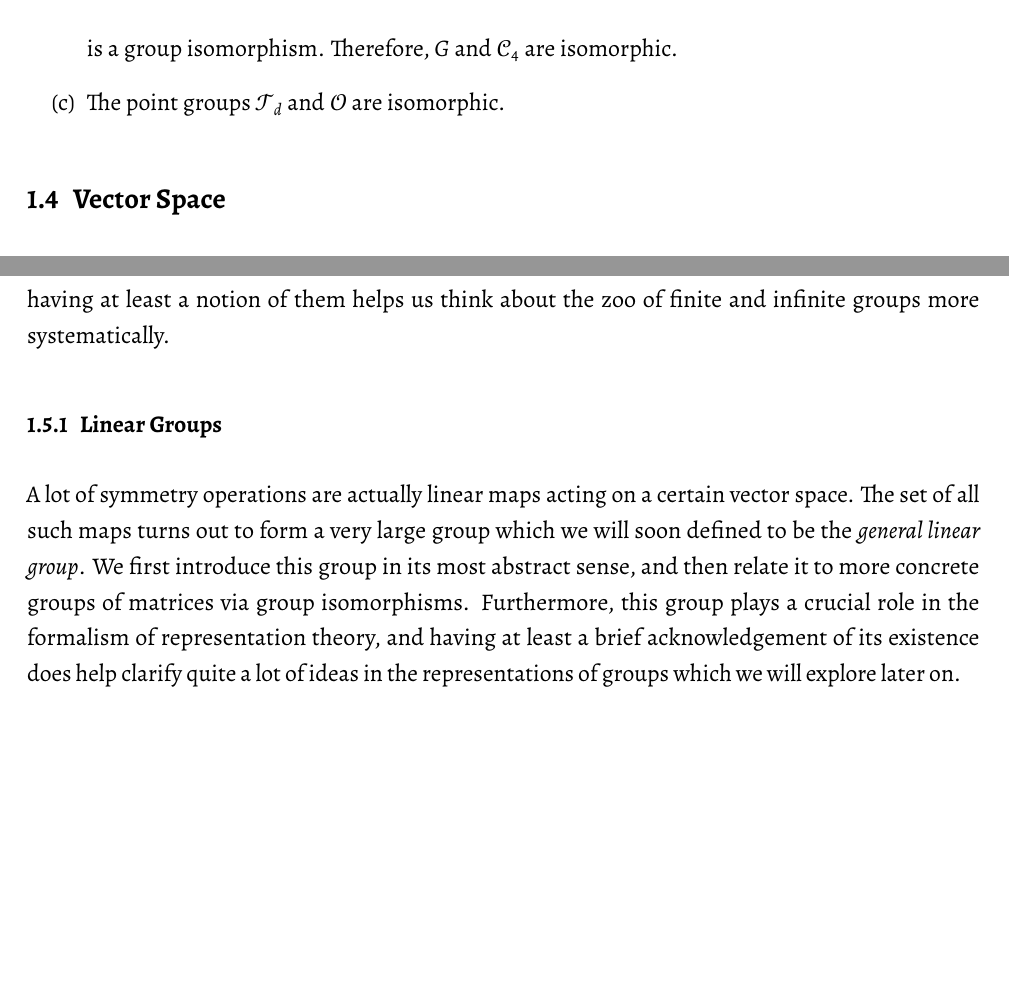
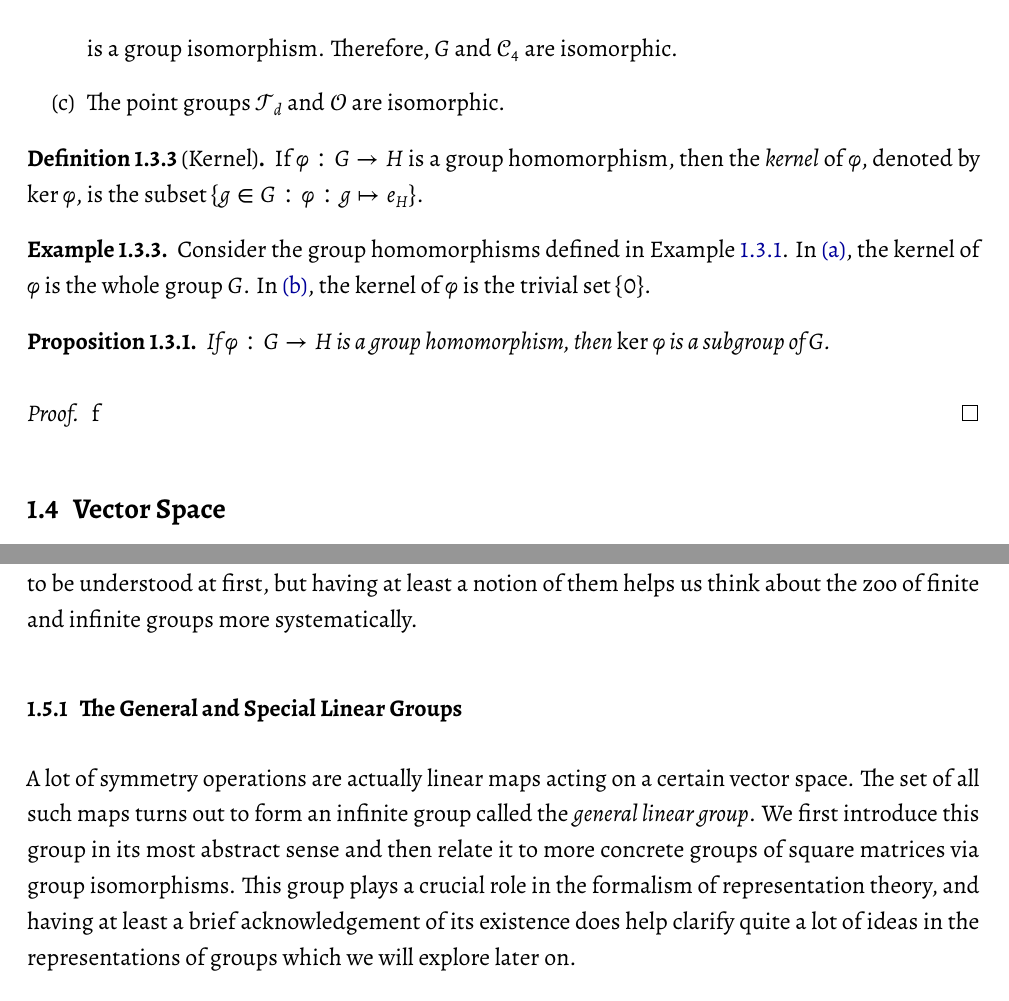
Before and after one commit to bangconghuynh/b7notes, a LaTeX document (b7notes.tex, which reads general/general.tex): two parts of pages 7 and 10 of 11, joined at a grey line, cut so that both start at the same text, the shorter picture padded with empty space. The pictures show the PDF file b7notes.pdf that the author committed with the source.

Commit message:
Added more.

```diff
--- a/general/general.tex
+++ b/general/general.tex
@@ -218,6 +218,25 @@
 				\item The point groups $\symcal{T}_d$ and $\symcal{O}$ are isomorphic.
 			\end{enumerate}
 		\end{example}
+
+		\begin{definition}[Kernel]
+			\label{def:imker}
+			If $\varphi: G \rightarrow H$ is a group homomorphism, then the \emph{kernel} of $\varphi$, denoted by $\ker\varphi$, is the subset $\{g \in G : \varphi: g \mapsto e_H \}$.
+		\end{definition}
+
+		\begin{example}
+			Consider the group homomorphisms defined in \cref{exp:homomorphism}.
+			In \labelcref{exp:homomorphism.trivial}, the kernel of $\varphi$ is the whole group $G$.
+			In \labelcref{exp:homomorphism.exp}, the kernel of $\varphi$ is the trivial set $\{0\}$.
+		\end{example}
+
+		\begin{proposition}
+			If $\varphi: G \rightarrow H$ is a group homomorphism, then $\ker\varphi$ is a subgroup of $G$.
+		\end{proposition}
+
+		\begin{proof}
+			f
+		\end{proof}
 
 
 	\subsection{Vector Space}
@@ -322,11 +341,11 @@
 
-		\subsubsection{Linear Groups}
-			\label{sec:lineargroups}
+		\subsubsection{The General and Special Linear Groups}
+			\label{sec:generalspeciallineargroups}
 
 			A lot of symmetry operations are actually linear maps acting on a certain vector space.
-			The set of all such maps turns out to form a very large group which we will soon defined to be the \emph{general linear group}.
-			We first introduce this group in its most abstract sense, and then relate it to more concrete groups of matrices via group isomorphisms.
-			Furthermore, this group plays a crucial role in the formalism of representation theory, and having at least a brief acknowledgement of its existence does help clarify quite a lot of ideas in the representations of groups which we will explore later on.
+			The set of all such maps turns out to form an infinite group called the \emph{general linear group}.
+			We first introduce this group in its most abstract sense and then relate it to more concrete groups of square matrices via group isomorphisms.
+			This group plays a crucial role in the formalism of representation theory, and having at least a brief acknowledgement of its existence does help clarify quite a lot of ideas in the representations of groups which we will explore later on.
 
 			\begin{proposition}
 				Let $V$ be a vector space over a field $\symbb{F}$.
```
Also changed, not shown: b7notes.pdf, general/general.tex (19 more changed lines), 4 other files.
